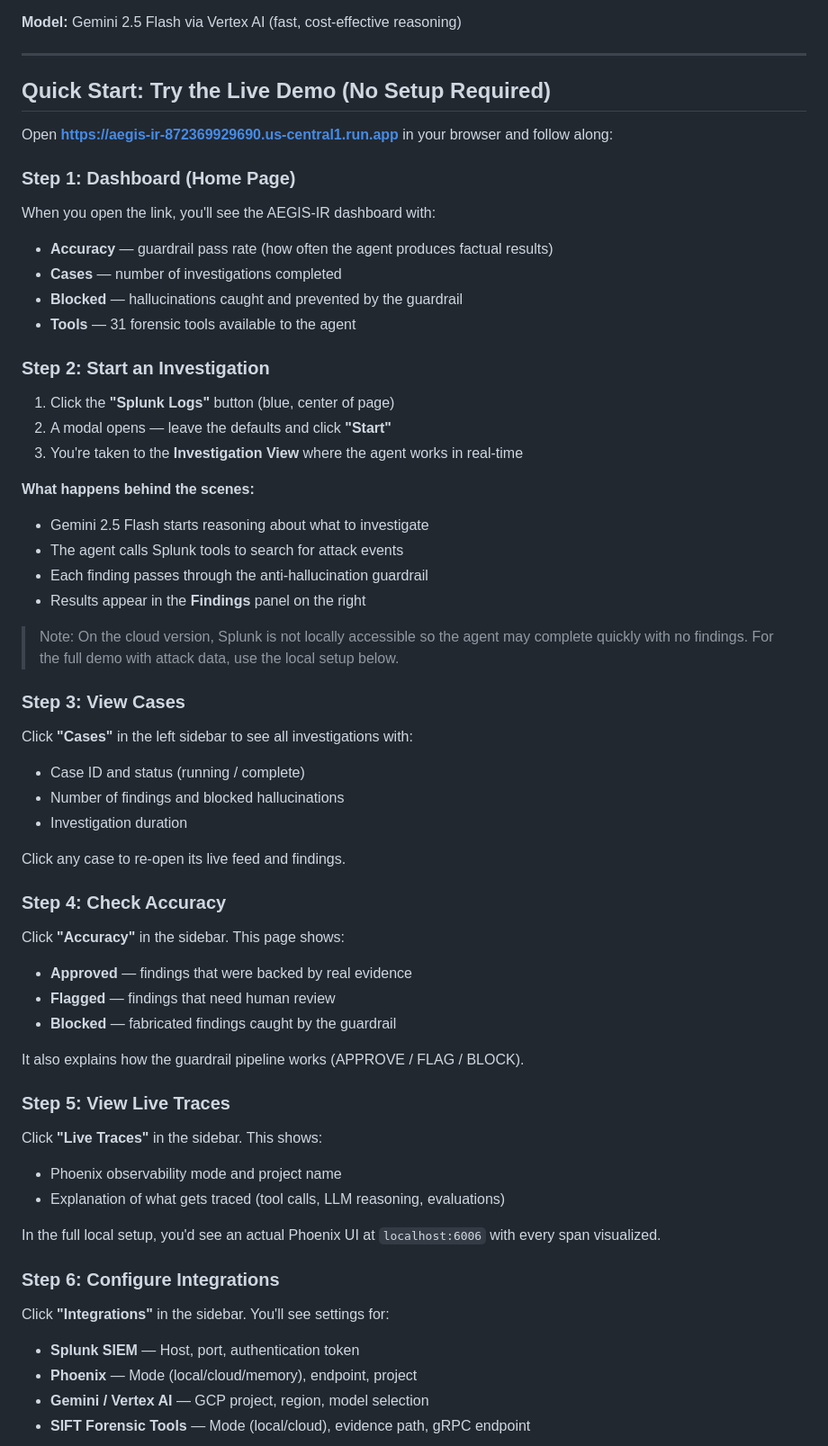
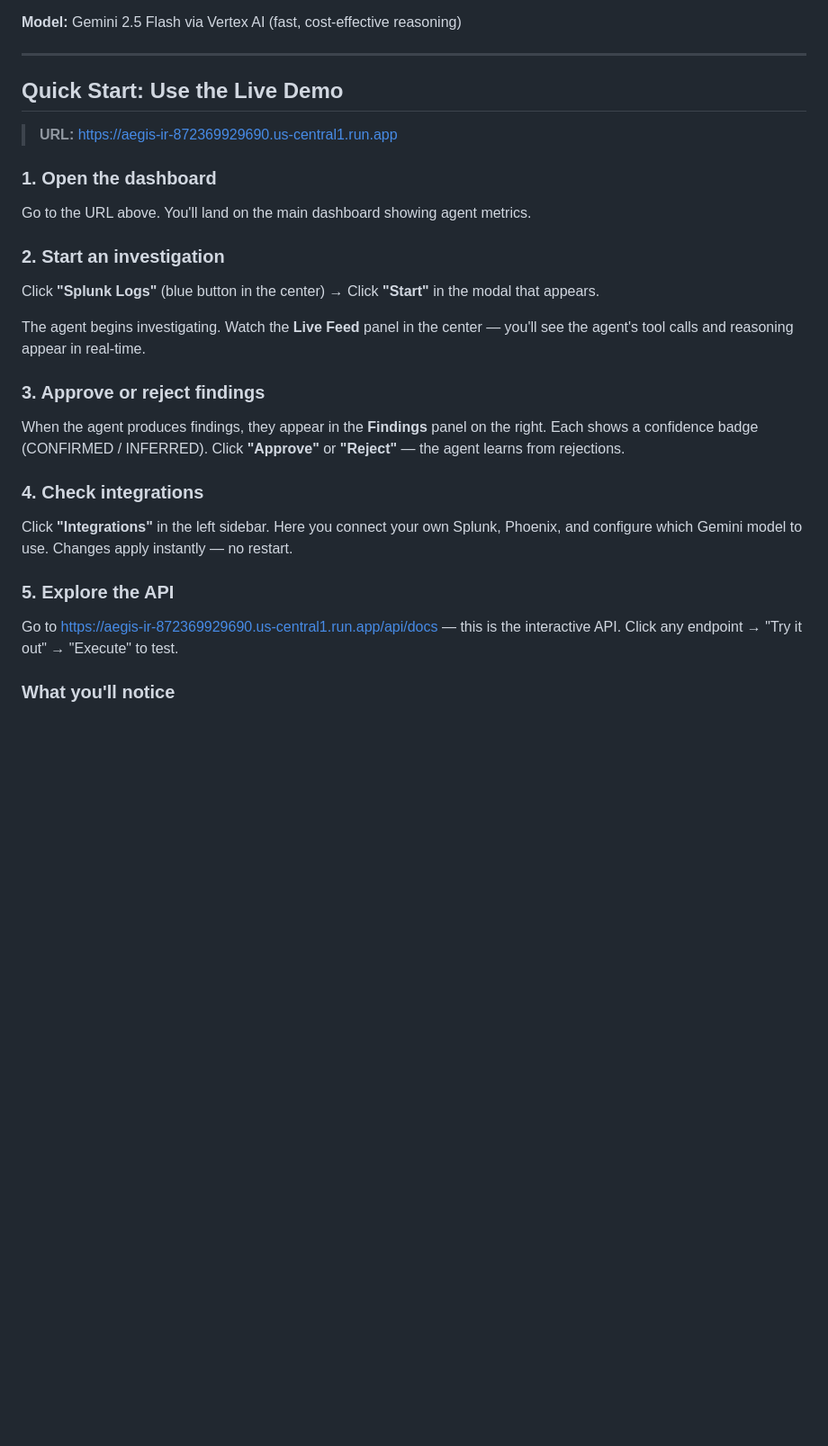
Before and after one commit to AbinjithTK/aegis-ir, a Markdown page: README.md, the part around one of its changes. Shown at 90% size. Rendered like a GitHub page; blank space fills up the shorter version.

Commit message:
Rewrite Quick Start as action-focused usage guide

```diff
--- a/README.md
+++ b/README.md
@@ -129,63 +129,31 @@ The entire process is traced through **Arize Phoenix** for full observability an
 
 ---
 
-## Quick Start: Try the Live Demo (No Setup Required)
+## Quick Start: Use the Live Demo
 
-Open **https://aegis-ir-872369929690.us-central1.run.app** in your browser and follow along:
+> **URL:** https://aegis-ir-872369929690.us-central1.run.app
 
-### Step 1: Dashboard (Home Page)
+### 1. Open the dashboard
 
-When you open the link, you'll see the AEGIS-IR dashboard with:
-- **Accuracy** — guardrail pass rate (how often the agent produces factual results)
-- **Cases** — number of investigations completed
-- **Blocked** — hallucinations caught and prevented by the guardrail
-- **Tools** — 31 forensic tools available to the agent
+Go to the URL above. You'll land on the main dashboard showing agent metrics.
 
-### Step 2: Start an Investigation
+### 2. Start an investigation
 
-1. Click the **"Splunk Logs"** button (blue, center of page)
-2. A modal opens — leave the defaults and click **"Start"**
-3. You're taken to the **Investigation View** where the agent works in real-time
+Click **"Splunk Logs"** (blue button in the center) → Click **"Start"** in the modal that appears.
 
-**What happens behind the scenes:**
-- Gemini 2.5 Flash starts reasoning about what to investigate
-- The agent calls Splunk tools to search for attack events
-- Each finding passes through the anti-hallucination guardrail
-- Results appear in the **Findings** panel on the right
+The agent begins investigating. Watch the **Live Feed** panel in the center — you'll see the agent's tool calls and reasoning appear in real-time.
 
-> Note: On the cloud version, Splunk is not locally accessible so the agent may complete quickly with no findings. For the full demo with attack data, use the local setup below.
+### 3. Approve or reject findings
 
-### Step 3: View Cases
+When the agent produces findings, they appear in the **Findings** panel on the right. Each shows a confidence badge (CONFIRMED / INFERRED). Click **"Approve"** or **"Reject"** — the agent learns from rejections.
 
-Click **"Cases"** in the left sidebar to see all investigations with:
-- Case ID and status (running / complete)
-- Number of findings and blocked hallucinations
-- Investigation duration
+### 4. Check integrations
 
-Click any case to re-open its live feed and findings.
+Click **"Integrations"** in the left sidebar. Here you connect your own Splunk, Phoenix, and configure which Gemini model to use. Changes apply instantly — no restart.
 
-### Step 4: Check Accuracy
+### 5. Explore the API
 
-Click **"Accuracy"** in the sidebar. This page shows:
-- **Approved** — findings that were backed by real evidence
-- **Flagged** — findings that need human review
-- **Blocked** — fabricated findings caught by the guardrail
+Go to https://aegis-ir-872369929690.us-central1.run.app/api/docs — this is the interactive API. Click any endpoint → "Try it out" → "Execute" to test.
 
-It also explains how the guardrail pipeline works (APPROVE / FLAG / BLOCK).
+### What you'll notice
 
-### Step 5: View Live Traces
-
-Click **"Live Traces"** in the sidebar. This shows:
-- Phoenix observability mode and project name
-- Explanation of what gets traced (tool calls, LLM reasoning, evaluations)
-
-In the full local setup, you'd see an actual Phoenix UI at `localhost:6006` with every span visualized.
-
-### Step 6: Configure Integrations
-
-Click **"Integrations"** in the sidebar. You'll see settings for:
-- **Splunk SIEM** — Host, port, authentication token
-- **Phoenix** — Mode (local/cloud/memory), endpoint, project
-- **Gemini / Vertex AI** — GCP project, region, model selection
-- **SIFT Forensic Tools** — Mode (local/cloud), evidence path, gRPC endpoint
-
```
Also changed, not shown: other parts of README.md (+3 -22 lines).
